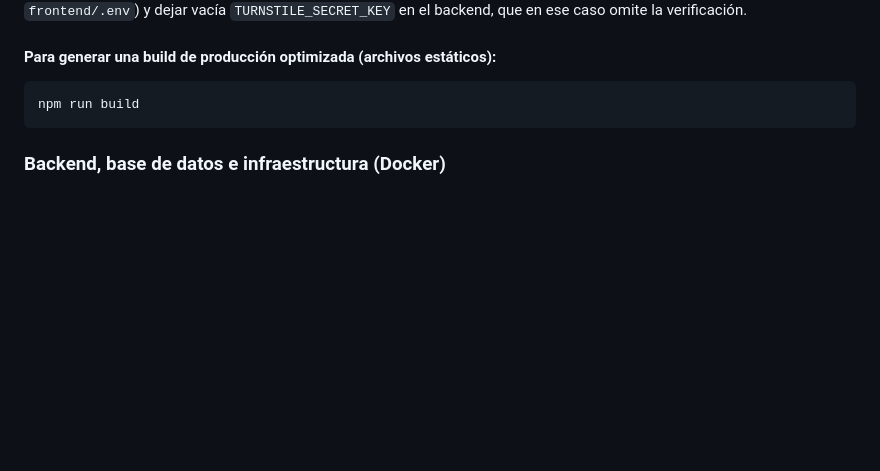
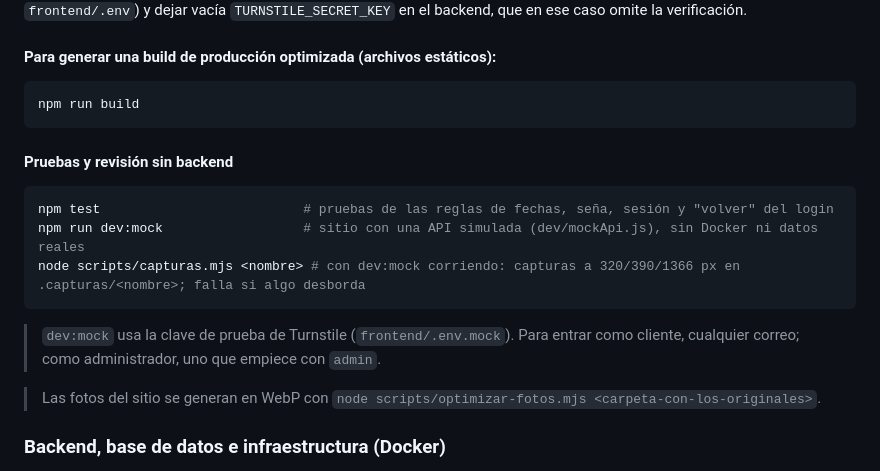
Before and after one commit to maxi627/Salon-de-eventos, a Markdown page: README.md, the part around the change. Drawn GitHub-style; blank space fills up the shorter version.

Commit message:
docs: comandos de prueba y revisión del frontend

````diff
--- a/README.md
+++ b/README.md
@@ -49,6 +49,16 @@ En desarrollo se puede usar la clave de prueba de Turnstile (`VITE_TURNSTILE_SIT
 ```bash
 npm run build
 ```
+
+#### Pruebas y revisión sin backend
+```bash
+npm test                          # pruebas de las reglas de fechas, seña, sesión y "volver" del login
+npm run dev:mock                  # sitio con una API simulada (dev/mockApi.js), sin Docker ni datos reales
+node scripts/capturas.mjs <nombre> # con dev:mock corriendo: capturas a 320/390/1366 px en .capturas/<nombre>; falla si algo desborda
+```
+>`dev:mock` usa la clave de prueba de Turnstile (`frontend/.env.mock`). Para entrar como cliente, cualquier correo; como administrador, uno que empiece con `admin`.
+
+>Las fotos del sitio se generan en WebP con `node scripts/optimizar-fotos.mjs <carpeta-con-los-originales>`.
 
 ### Backend, base de datos e infraestructura (Docker)
 El stack completo —PostgreSQL, Redis, Traefik, la aplicación Flask, el worker de Celery y el frontend— está orquestado con Docker Compose.
````
